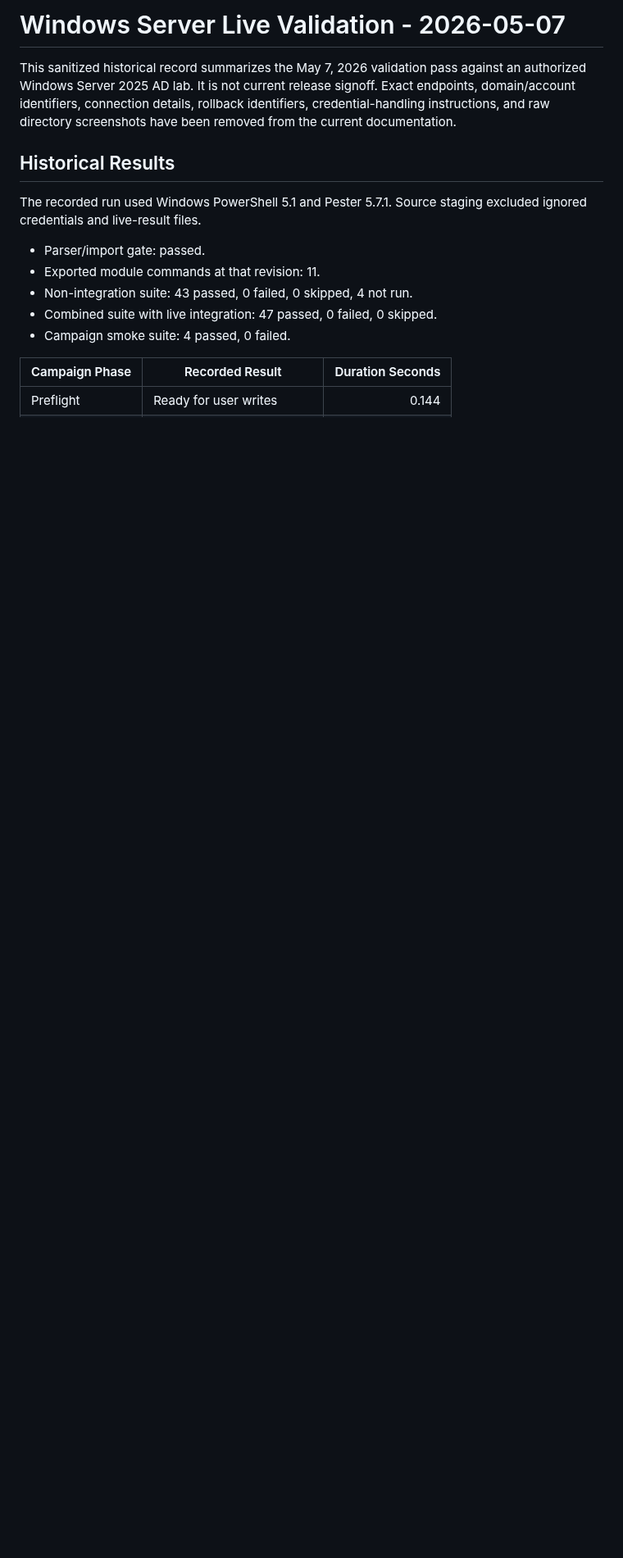
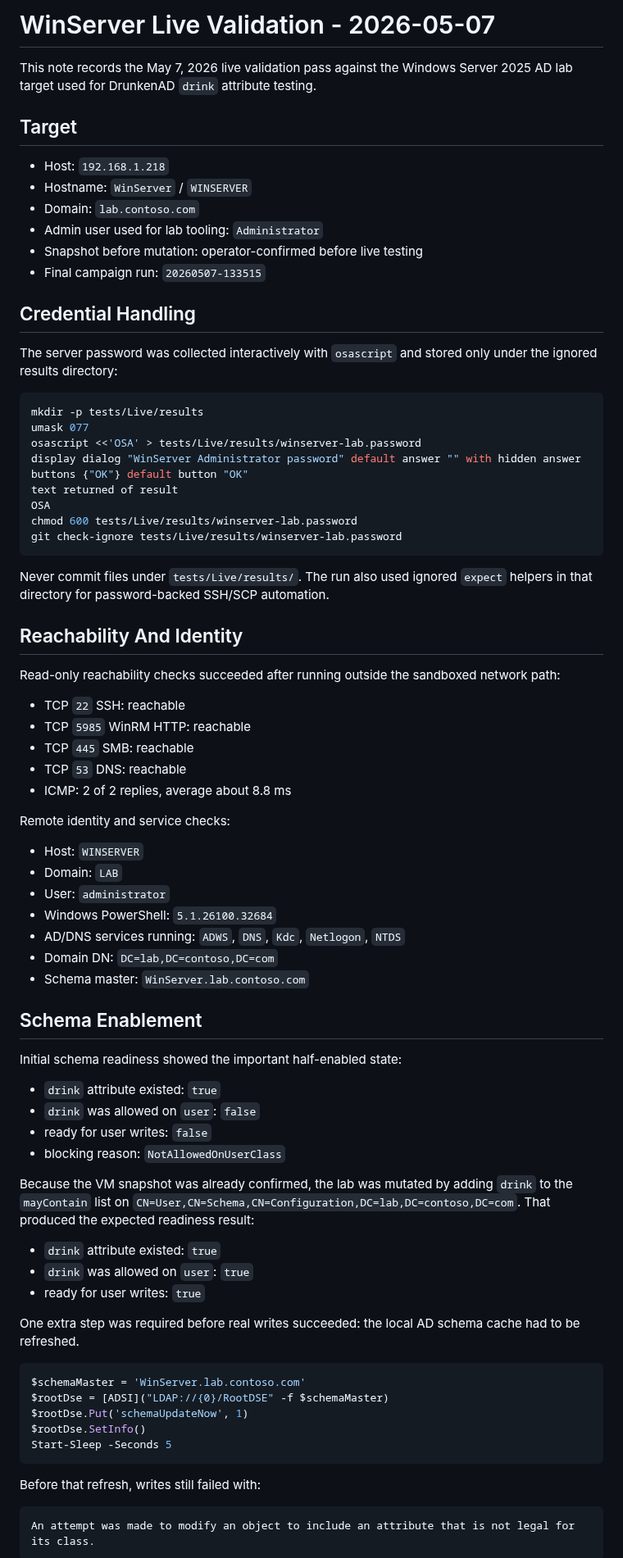
Before and after one commit to jonathanweinberg/DrunkenAD, a Markdown page: docs/WINSERVER-LIVE-VALIDATION-2026-05-07.md, the part around one of its changes. Shown at 82% size. Rendered like a GitHub page; blank space fills up the shorter version.

````diff
--- a/docs/WINSERVER-LIVE-VALIDATION-2026-05-07.md
+++ b/docs/WINSERVER-LIVE-VALIDATION-2026-05-07.md
@@ -1,22 +1,88 @@
-# Windows Server Live Validation - 2026-05-07
+# WinServer Live Validation - 2026-05-07
 
-This sanitized historical record summarizes the May 7, 2026 validation pass
-against an authorized Windows Server 2025 AD lab. It is not current release
-signoff. Exact endpoints, domain/account identifiers, connection details,
-rollback identifiers, credential-handling instructions, and raw directory
-screenshots have been removed from the current documentation.
+This note records the May 7, 2026 live validation pass against the Windows Server
+2025 AD lab target used for DrunkenAD `drink` attribute testing.
 
-## Historical Results
+## Target
 
-The recorded run used Windows PowerShell 5.1 and Pester 5.7.1. Source staging
-excluded ignored credentials and live-result files.
+- Host: `192.168.1.218`
+- Hostname: `WinServer` / `WINSERVER`
+- Domain: `lab.contoso.com`
+- Admin user used for lab tooling: `Administrator`
+- Snapshot before mutation: operator-confirmed before live testing
+- Final campaign run: `20260507-133515`
 
-- Parser/import gate: passed.
-- Exported module commands at that revision: 11.
-- Non-integration suite: 43 passed, 0 failed, 0 skipped, 4 not run.
-- Combined suite with live integration: 47 passed, 0 failed, 0 skipped.
-- Campaign smoke suite: 4 passed, 0 failed.
+## Credential Handling
 
-| Campaign Phase | Recorded Result | Duration Seconds |
-| --- | --- | ---: |
-| Preflight | Ready for user writes | 0.144 |
+The server password was collected interactively with `osascript` and stored only
+under the ignored results directory:
+
+```sh
+mkdir -p tests/Live/results
+umask 077
+osascript <<'OSA' > tests/Live/results/winserver-lab.password
+display dialog "WinServer Administrator password" default answer "" with hidden answer buttons {"OK"} default button "OK"
+text returned of result
+OSA
+chmod 600 tests/Live/results/winserver-lab.password
+git check-ignore tests/Live/results/winserver-lab.password
+```
+
+Never commit files under `tests/Live/results/`. The run also used ignored
+`expect` helpers in that directory for password-backed SSH/SCP automation.
+
+## Reachability And Identity
+
+Read-only reachability checks succeeded after running outside the sandboxed
+network path:
+
+- TCP `22` SSH: reachable
+- TCP `5985` WinRM HTTP: reachable
+- TCP `445` SMB: reachable
+- TCP `53` DNS: reachable
+- ICMP: 2 of 2 replies, average about 8.8 ms
+
+Remote identity and service checks:
+
+- Host: `WINSERVER`
+- Domain: `LAB`
+- User: `administrator`
+- Windows PowerShell: `5.1.26100.32684`
+- AD/DNS services running: `ADWS`, `DNS`, `Kdc`, `Netlogon`, `NTDS`
+- Domain DN: `DC=lab,DC=contoso,DC=com`
+- Schema master: `WinServer.lab.contoso.com`
+
+## Schema Enablement
+
+Initial schema readiness showed the important half-enabled state:
+
+- `drink` attribute existed: `true`
+- `drink` was allowed on `user`: `false`
+- ready for user writes: `false`
+- blocking reason: `NotAllowedOnUserClass`
+
+Because the VM snapshot was already confirmed, the lab was mutated by adding
+`drink` to the `mayContain` list on `CN=User,CN=Schema,CN=Configuration,DC=lab,DC=contoso,DC=com`.
+That produced the expected readiness result:
+
+- `drink` attribute existed: `true`
+- `drink` was allowed on `user`: `true`
+- ready for user writes: `true`
+
+One extra step was required before real writes succeeded: the local AD schema
+cache had to be refreshed.
+
+```powershell
+$schemaMaster = 'WinServer.lab.contoso.com'
+$rootDse = [ADSI]("LDAP://{0}/RootDSE" -f $schemaMaster)
+$rootDse.Put('schemaUpdateNow', 1)
+$rootDse.SetInfo()
+Start-Sleep -Seconds 5
+```
+
+Before that refresh, writes still failed with:
+
+```text
+An attempt was made to modify an object to include an attribute that is not legal for its class.
+```
+
````
Also changed, not shown: other parts of docs/WINSERVER-LIVE-VALIDATION-2026-05-07.md (+108 -20 lines), docs/issues/013-october-review-hardening.md (+19 -14 lines), docs/images/winserver-live-2026-05-07/drink-attribute-apac.png (added), docs/images/winserver-live-2026-05-07/drink-attribute-emea.png (added), docs/images/winserver-live-2026-05-07/drink-attribute-na.png (added), 3 other files.
